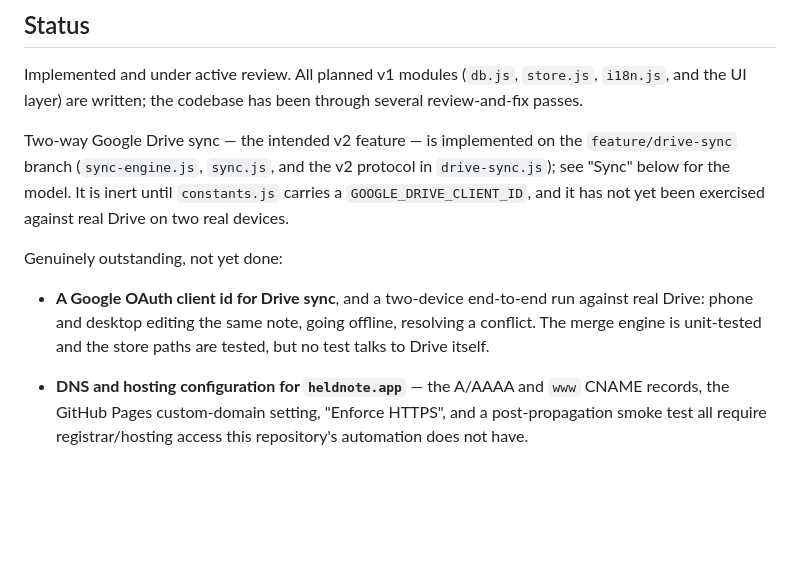
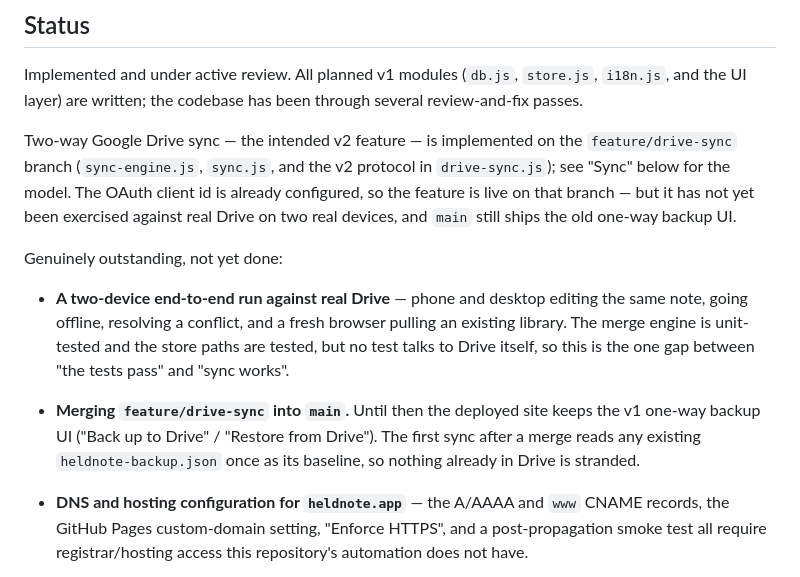
Before and after one commit to OFCode-dev/heldnote, a Markdown page: README.md, the part around the change. GitHub-like rendering; blank space fills up the shorter version.

Commit message:
docs: correct the sync status — the OAuth client id is already configured
The previous commit claimed Drive sync stays inert until constants.js
carries a GOOGLE_DRIVE_CLIENT_ID. The id has been there since the v1
backup feature, so the branch is live as soon as it loads; what actually
remains is the two-device run against real Drive and the merge to main,
which still ships the old one-way backup UI.

```diff
--- a/README.md
+++ b/README.md
@@ -17,16 +17,22 @@ through several review-and-fix passes.
 
 Two-way Google Drive sync — the intended v2 feature — is implemented on the
 `feature/drive-sync` branch (`sync-engine.js`, `sync.js`, and the v2 protocol
-in `drive-sync.js`); see "Sync" below for the model. It is inert until
-`constants.js` carries a `GOOGLE_DRIVE_CLIENT_ID`, and it has not yet been
-exercised against real Drive on two real devices.
+in `drive-sync.js`); see "Sync" below for the model. The OAuth client id is
+already configured, so the feature is live on that branch — but it has not yet
+been exercised against real Drive on two real devices, and `main` still ships
+the old one-way backup UI.
 
 Genuinely outstanding, not yet done:
 
-- **A Google OAuth client id for Drive sync**, and a two-device end-to-end run
-  against real Drive: phone and desktop editing the same note, going offline,
-  resolving a conflict. The merge engine is unit-tested and the store paths are
-  tested, but no test talks to Drive itself.
+- **A two-device end-to-end run against real Drive** — phone and desktop
+  editing the same note, going offline, resolving a conflict, and a fresh
+  browser pulling an existing library. The merge engine is unit-tested and the
+  store paths are tested, but no test talks to Drive itself, so this is the one
+  gap between "the tests pass" and "sync works".
+- **Merging `feature/drive-sync` into `main`.** Until then the deployed site
+  keeps the v1 one-way backup UI ("Back up to Drive" / "Restore from Drive").
+  The first sync after a merge reads any existing `heldnote-backup.json` once
+  as its baseline, so nothing already in Drive is stranded.
 
 - **DNS and hosting configuration for `heldnote.app`** — the A/AAAA and `www`
   CNAME records, the GitHub Pages custom-domain setting, "Enforce HTTPS", and
```
